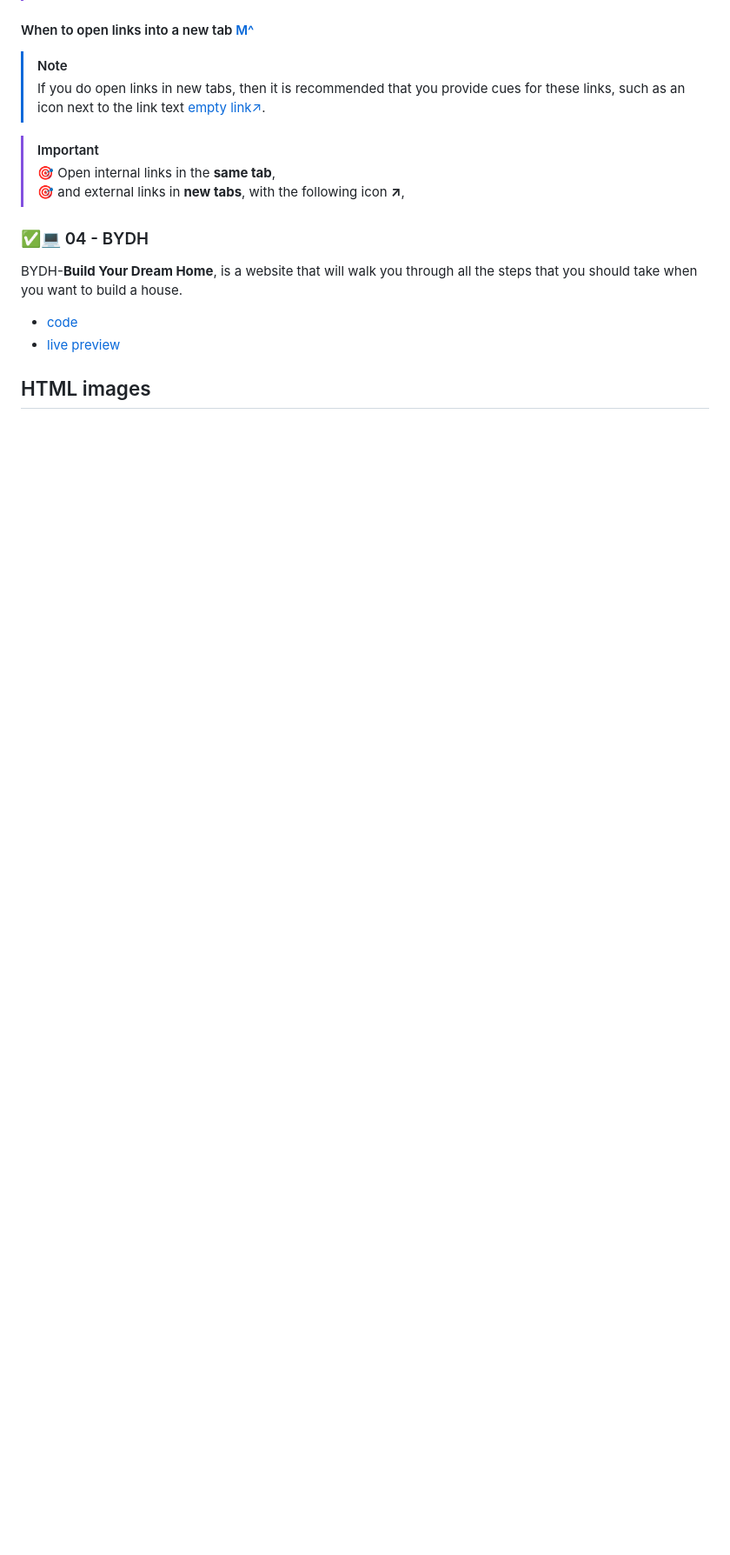
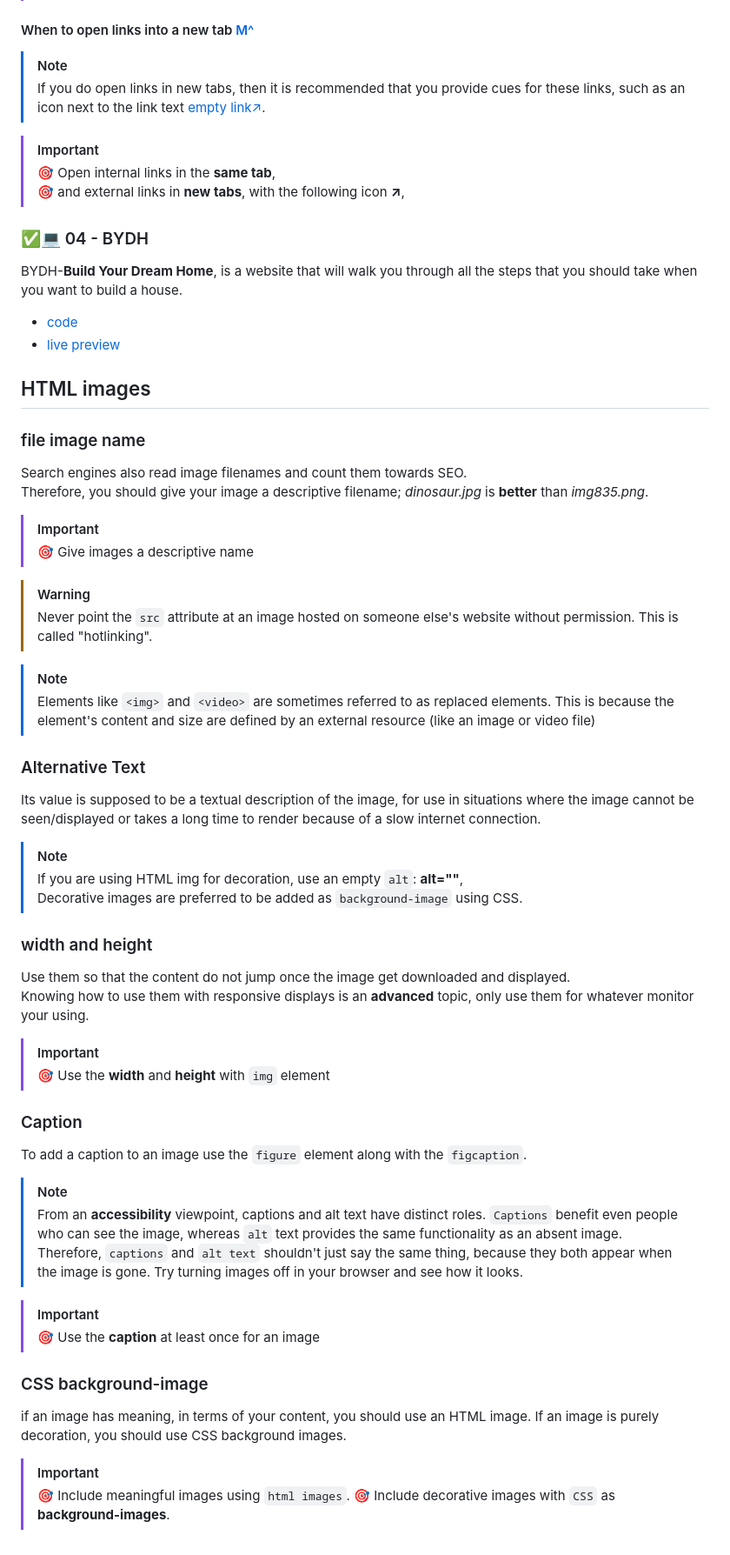
Before and after one commit to youssef-el-atmani/MDN-Based-Projects, a Markdown page: projects/knowledge-base.md, the part around the change. Shown at 87% size. Drawn GitHub-style; blank space fills up the shorter version.

Commit message:
Show how to use the img element correctly

```diff
--- a/projects/knowledge-base.md
+++ b/projects/knowledge-base.md
@@ -718,3 +718,52 @@ BYDH-**Build Your Dream Home**, is a website that will walk you through all the
 - [live preview](https://youssef-el-atmani.github.io/MDN-Based-Projects/projects/html-stage/04-BYDH/index.html)
 
 ## HTML images
+
+### file image name
+
+Search engines also read image filenames and count them towards SEO.\
+Therefore, you should give your image a descriptive filename; _dinosaur.jpg_ is **better** than _img835.png_.
+
+> [!IMPORTANT]
+> 🎯 Give images a descriptive name
+
+> [!WARNING]
+> Never point the `src` attribute at an image hosted on someone else's website without permission. This is called "hotlinking".
+
+> [!NOTE]
+> Elements like `<img>` and `<video>` are sometimes referred to as replaced elements. This is because the element's content and size are defined by an external resource (like an image or video file)
+
+### Alternative Text
+
+Its value is supposed to be a textual description of the image, for use in situations where the image cannot be seen/displayed or takes a long time to render because of a slow internet connection.
+
+> [!NOTE]
+> If you are using HTML img for decoration, use an empty `alt`: **alt=""**,\
+> Decorative images are preferred to be added as `background-image` using CSS.
+
+### width and height
+
+Use them so that the content do not jump once the image get downloaded and displayed.\
+Knowing how to use them with responsive displays is an **advanced** topic, only use them for whatever monitor your using.
+
+> [!IMPORTANT]
+> 🎯 Use the **width** and **height** with `img` element
+
+### Caption
+
+To add a caption to an image use the `figure` element along with the `figcaption`.
+
+> [!NOTE]
+> From an **accessibility** viewpoint, captions and alt text have distinct roles. `Captions` benefit even people who can see the image, whereas `alt` text provides the same functionality as an absent image.\
+> Therefore, `captions` and `alt text` shouldn't just say the same thing, because they both appear when the image is gone. Try turning images off in your browser and see how it looks.
+
+> [!IMPORTANT]
+> 🎯 Use the **caption** at least once for an image
+
+### CSS background-image
+
+if an image has meaning, in terms of your content, you should use an HTML image. If an image is purely decoration, you should use CSS background images.
+
+> [!IMPORTANT]
+> 🎯 Include meaningful images using `html images`.
+> 🎯 Include decorative images with `CSS` as **background-images**.
```
